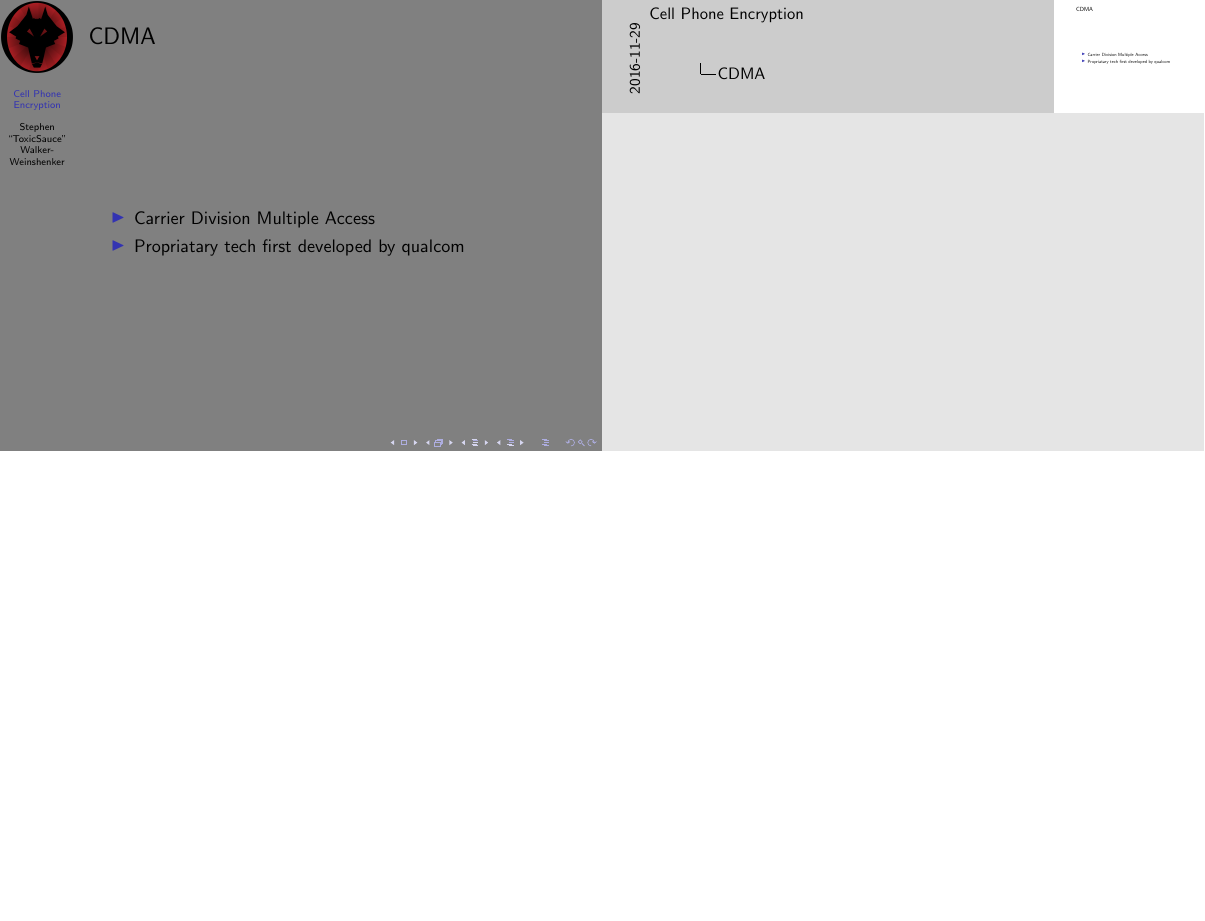
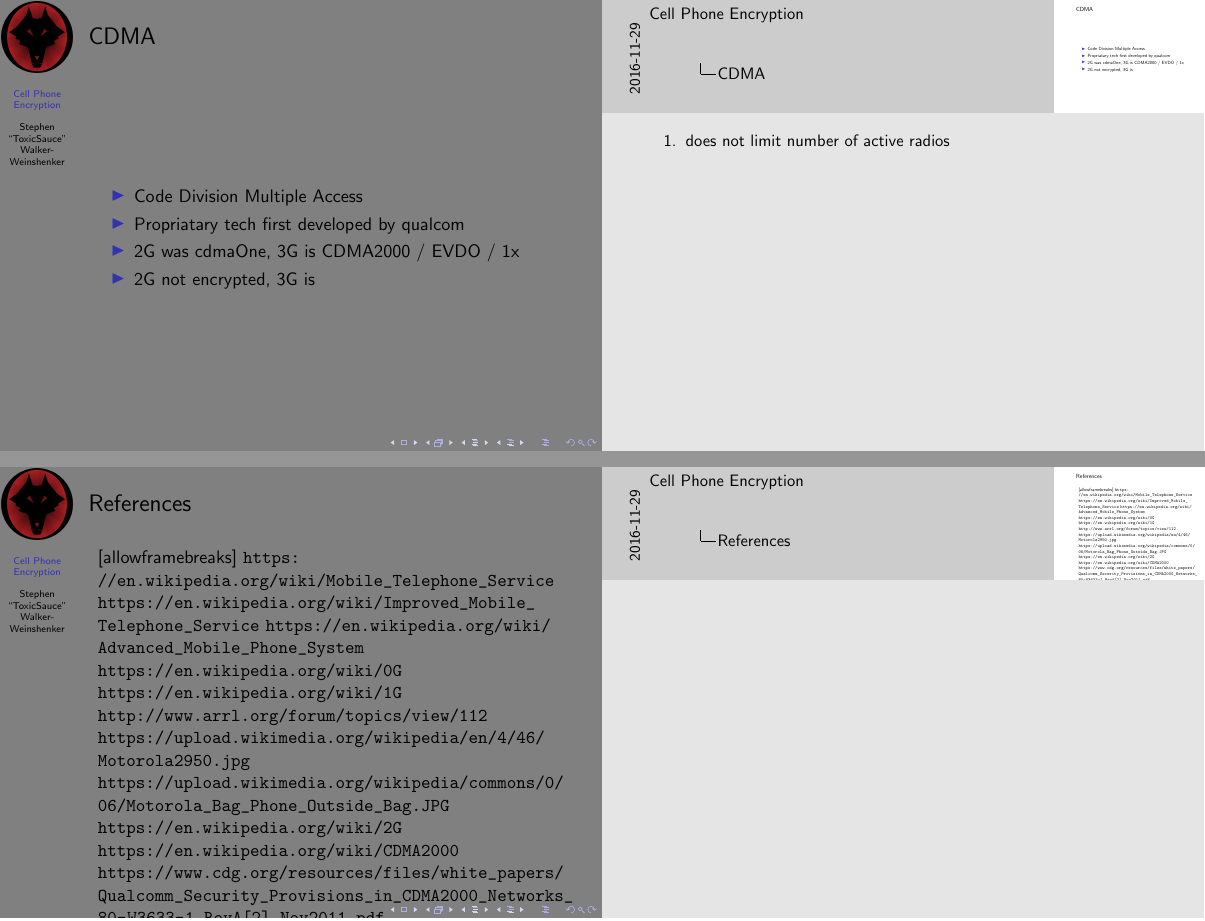
Before and after one commit to sww1235/Hashdump-Presentations, LaTeX slides (GSM-sec/gsm-sec.tex): page 6 of 6 before the commit and pages 6 and 12 of 12 after it, the two joined at a grey line, the shorter picture padded with empty space. Compiled offline with pdfLaTeX.

Commit message:
adding initial CDMA stuff before bed

```diff
--- a/GSM-sec/gsm-sec.tex
+++ b/GSM-sec/gsm-sec.tex
@@ -120,16 +120,20 @@ driven, mobile telephone service Bell/Motorola}
 \begin{frame}
   \frametitle{CDMA}
   \begin{itemize}
-    \item Carrier Division Multiple Access %TODO fix acronym explanation
+    \item Code Division Multiple Access
     \item Propriatary tech first developed by qualcom
+    \item 2G was cdmaOne, 3G is CDMA2000 / EVDO / 1x
+    \item 2G not encrypted, 3G is
     %TODO look at encryption and evolution of CDMA, evdo etc
   \end{itemize}
+  \note[item]{does not limit number of active radios}
 \end{frame}
-\end{document}
+
 
 \begin{frame}
   \frametitle{GSM}
   \begin{itemize}
+    \item Time Division Multiple Access
     \item `open' standard
     \item had support for encryption
   \end{itemize}
@@ -161,4 +165,9 @@ driven, mobile telephone service Bell/Motorola}
   \url{http://www.arrl.org/forum/topics/view/112}
   \url{https://upload.wikimedia.org/wikipedia/en/4/46/Motorola2950.jpg}
   \url{https://upload.wikimedia.org/wikipedia/commons/0/06/Motorola_Bag_Phone_Outside_Bag.JPG}
+  \url{https://en.wikipedia.org/wiki/2G}
+  \url{https://en.wikipedia.org/wiki/CDMA2000}
+  \url{https://www.cdg.org/resources/files/white_papers/Qualcomm_Security_Provisions_in_CDMA2000_Networks_80-W3633-1_RevA[2]_Nov2011.pdf}
 \end{frame}
+
+\end{document}
```
Also changed, not shown: GSM-sec/gsm-sec.pdf.
